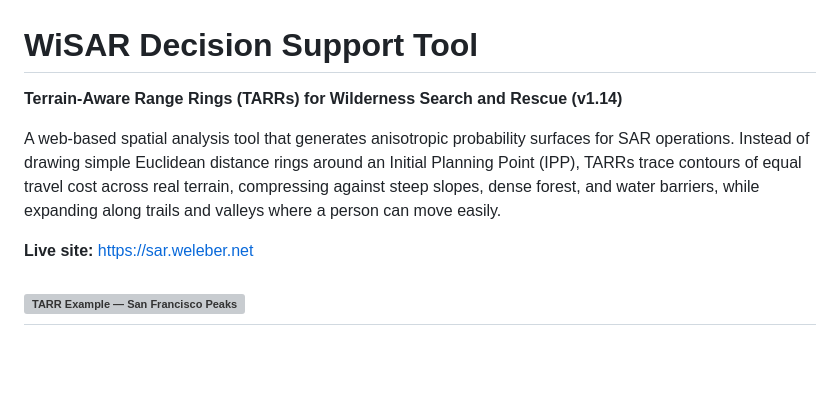
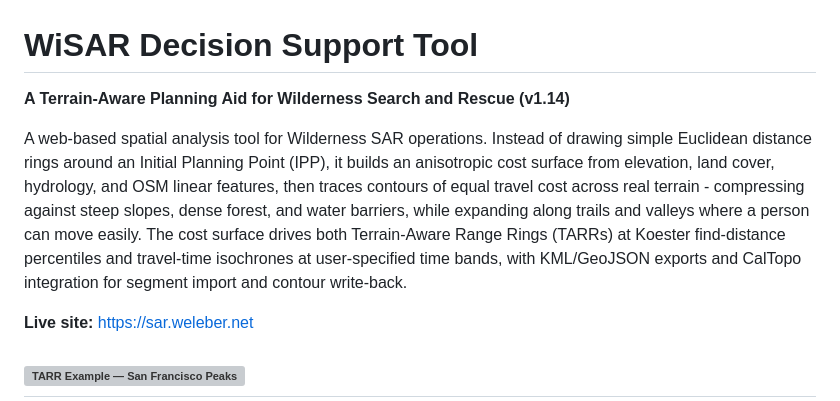
Before and after one commit to jfweleber/WiSAR-Terrain-Aware-Range-Rings, a Markdown page: README.md, the part around the change. Rendered like a GitHub page; blank space fills up the shorter version; grey boxes are pictures that could not be loaded.

```diff
--- a/README.md
+++ b/README.md
@@ -1,8 +1,8 @@
 # WiSAR Decision Support Tool
 
-**Terrain-Aware Range Rings (TARRs) for Wilderness Search and Rescue (v1.14)**
+**A Terrain-Aware Planning Aid for Wilderness Search and Rescue (v1.14)**
 
-A web-based spatial analysis tool that generates anisotropic probability surfaces for SAR operations. Instead of drawing simple Euclidean distance rings around an Initial Planning Point (IPP), TARRs trace contours of equal travel cost across real terrain, compressing against steep slopes, dense forest, and water barriers, while expanding along trails and valleys where a person can move easily.
+A web-based spatial analysis tool for Wilderness SAR operations. Instead of drawing simple Euclidean distance rings around an Initial Planning Point (IPP), it builds an anisotropic cost surface from elevation, land cover, hydrology, and OSM linear features, then traces contours of equal travel cost across real terrain - compressing against steep slopes, dense forest, and water barriers, while expanding along trails and valleys where a person can move easily. The cost surface drives both Terrain-Aware Range Rings (TARRs) at Koester find-distance percentiles and travel-time isochrones at user-specified time bands, with KML/GeoJSON exports and CalTopo integration for segment import and contour write-back.
 
 **Live site:** [https://sar.weleber.net](https://sar.weleber.net)
 
```
